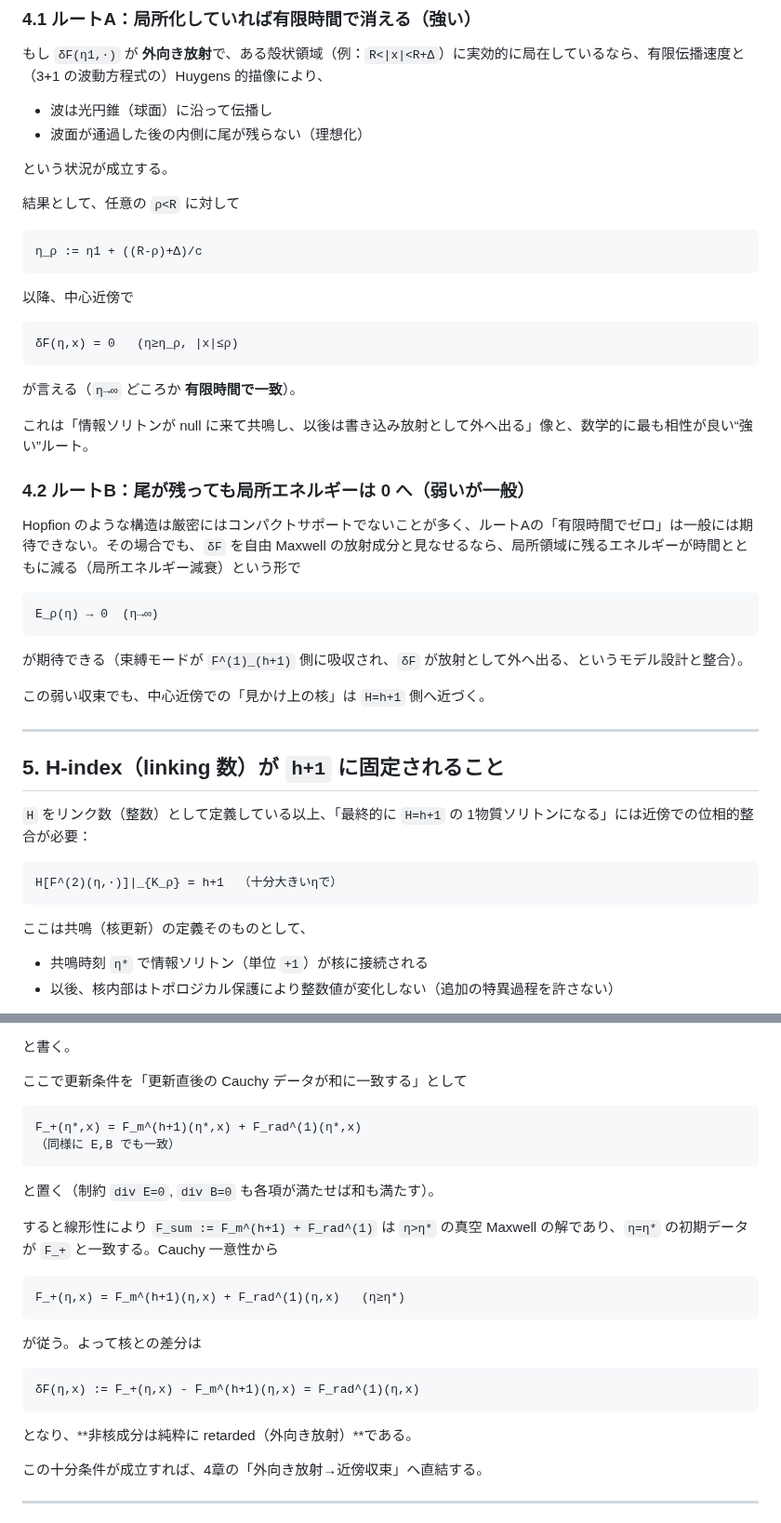
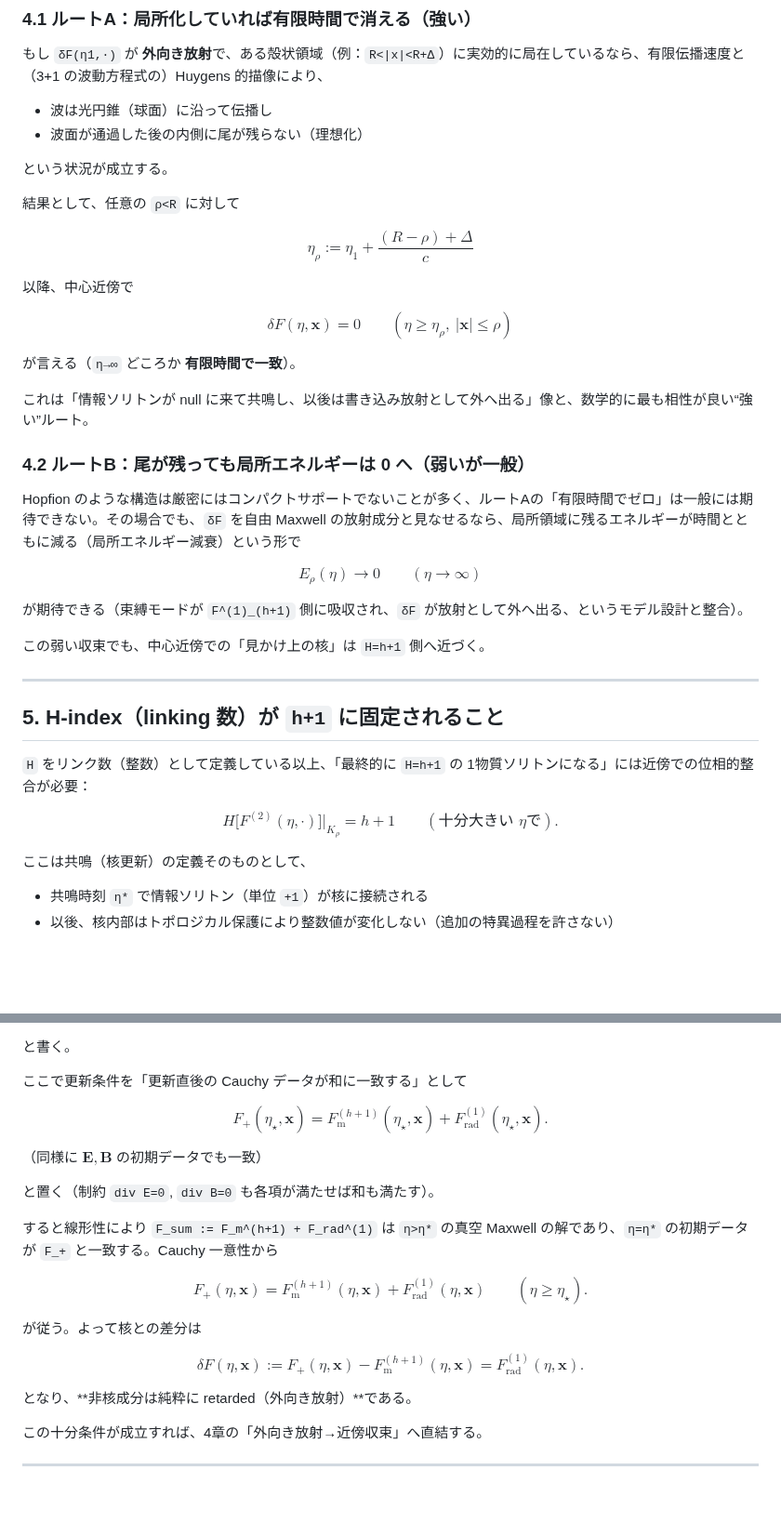
Before and after one commit to genki/gravitation, a Markdown page: 2-solitons.md, 2 parts joined by grey strips. Shown at 93% size. Drawn GitHub-style; blank space fills up the shorter version.

````diff
--- a/2-solitons.md
+++ b/2-solitons.md
@@ -144,15 +153,15 @@ d δF = 0,   d *δF = 0     (η≥η1, |x|≥R)
 
 結果として、任意の `ρ<R` に対して
 
-```text
-η_ρ := η1 + ((R-ρ)+Δ)/c
-```
+$$
+\eta_\rho:=\eta_1+\frac{(R-\rho)+\Delta}{c}
+$$
 
 以降、中心近傍で
 
-```text
-δF(η,x) = 0   (η≥η_ρ, |x|≤ρ)
-```
+$$
+\delta F(\eta,\mathbf{x})=0\qquad(\eta\ge\eta_\rho,\ |\mathbf{x}|\le\rho)
+$$
 
 が言える（`η→∞` どころか **有限時間で一致**）。
 
@@ -162,9 +171,9 @@ d δF = 0,   d *δF = 0     (η≥η1, |x|≥R)
 
 Hopfion のような構造は厳密にはコンパクトサポートでないことが多く、ルートAの「有限時間でゼロ」は一般には期待できない。その場合でも、`δF` を自由 Maxwell の放射成分と見なせるなら、局所領域に残るエネルギーが時間とともに減る（局所エネルギー減衰）という形で
 
-```text
-E_ρ(η) → 0  (η→∞)
-```
+$$
+E_\rho(\eta)\to 0\qquad(\eta\to\infty)
+$$
 
 が期待できる（束縛モードが `F^(1)_(h+1)` 側に吸収され、`δF` が放射として外へ出る、というモデル設計と整合）。
 
@@ -176,9 +185,9 @@ E_ρ(η) → 0  (η→∞)
 
 `H` をリンク数（整数）として定義している以上、「最終的に `H=h+1` の 1物質ソリトンになる」には近傍での位相的整合が必要：
 
-```text
-H[F^(2)(η,·)]|_{K_ρ} = h+1  （十分大きいηで）
-```
+$$
+H\bigl[F^{(2)}(\eta,\cdot)\bigr]\big|_{K_\rho}=h+1\qquad(\text{十分大きい }\eta\text{で}).
+$$
 
 ここは共鳴（核更新）の定義そのものとして、
 
@@ -207,24 +216,30 @@ H[F^(2)(η,·)]|_{K_ρ} = h+1  （十分大きいηで）
 
 ここで更新条件を「更新直後の Cauchy データが和に一致する」として
 
-```text
-F_+(η*,x) = F_m^(h+1)(η*,x) + F_rad^(1)(η*,x)
-（同様に E,B でも一致）
-```
+$$
+F_+(\eta_\star,\mathbf{x})
+=F^{(h+1)}_{\mathrm{m}}(\eta_\star,\mathbf{x})+F^{(1)}_{\mathrm{rad}}(\eta_\star,\mathbf{x}).
+$$
+
+（同様に $\mathbf{E},\mathbf{B}$ の初期データでも一致）
 
 と置く（制約 `div E=0`, `div B=0` も各項が満たせば和も満たす）。
 
 すると線形性により `F_sum := F_m^(h+1) + F_rad^(1)` は `η>η*` の真空 Maxwell の解であり、`η=η*` の初期データが `F_+` と一致する。Cauchy 一意性から
 
-```text
-F_+(η,x) = F_m^(h+1)(η,x) + F_rad^(1)(η,x)   (η≥η*)
-```
+$$
+F_+(\eta,\mathbf{x})
+=F^{(h+1)}_{\mathrm{m}}(\eta,\mathbf{x})+F^{(1)}_{\mathrm{rad}}(\eta,\mathbf{x})
+\qquad(\eta\ge\eta_\star).
+$$
 
 が従う。よって核との差分は
 
-```text
-δF(η,x) := F_+(η,x) - F_m^(h+1)(η,x) = F_rad^(1)(η,x)
-```
+$$
+\delta F(\eta,\mathbf{x})
+:=F_+(\eta,\mathbf{x})-F^{(h+1)}_{\mathrm{m}}(\eta,\mathbf{x})
+=F^{(1)}_{\mathrm{rad}}(\eta,\mathbf{x}).
+$$
 
 となり、**非核成分は純粋に retarded（外向き放射）**である。
 
````
Also changed, not shown: other parts of 2-solitons.md (+43 -34 lines).
